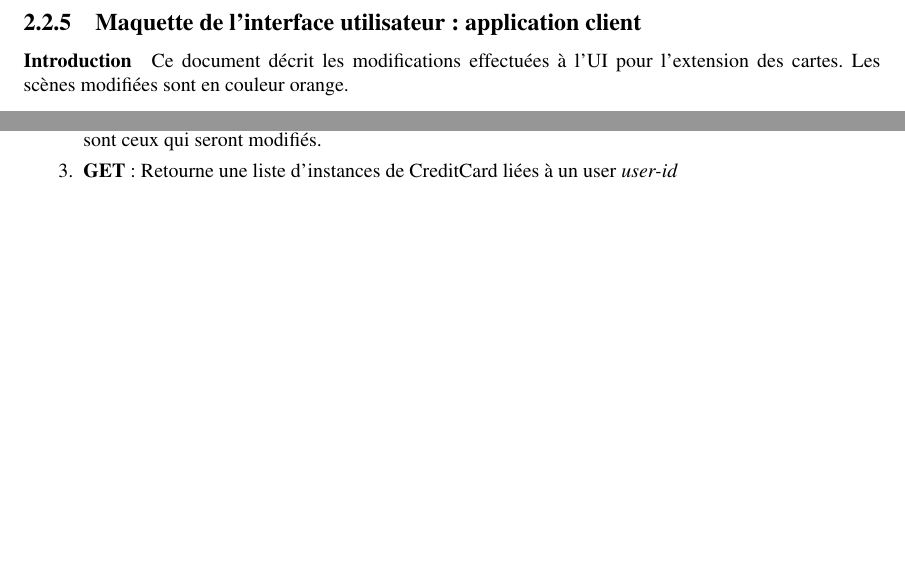
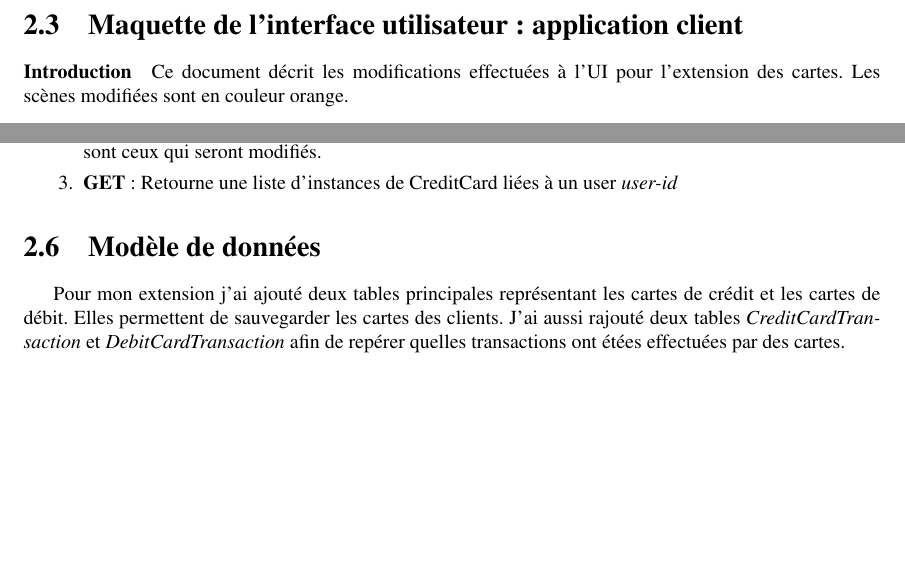
Before and after one commit to Nephty/Projet-de-genie-logiciel, a LaTeX thesis (LaTeX/RAPPORT.tex): two parts of pages 51 and 54 of 119, joined at a grey line, cut so that both start at the same text. Compiled offline with pdfLaTeX.

Commit message:
tout va bien

```diff
--- a/LaTeX/RAPPORT.tex
+++ b/LaTeX/RAPPORT.tex
@@ -341,7 +341,7 @@ Il n'y a pas de changement par rapport à l'application de base
 
 \newpage
 
-\subsection{Maquette de l'interface utilisateur: application client}
+\section{Maquette de l'interface utilisateur: application client}
 
 \begin{figure}[h]
 	\centering\includegraphics[width=\linewidth]{img/UI-client-Extension-1.pdf}
@@ -368,3 +368,5 @@ Il n'y a pas de changement par rapport à l'application de base
 \end{figure}
 
 \subfile{subfiles/rest-api-Extension-1-ltx.tex}
+
+\section{Modèle de données}
@@ -371,3 +377,8 @@ Il n'y a pas de changement par rapport à l'application de base
+\end{figure}
+
+\subfile{subfiles/bdd-extension-1.tex}
+
+\newpage
 
 
 
```
Also changed, not shown: LaTeX/RAPPORT.pdf, LaTeX/RAPPORT.tex (8 more changed lines), 7 other files.
